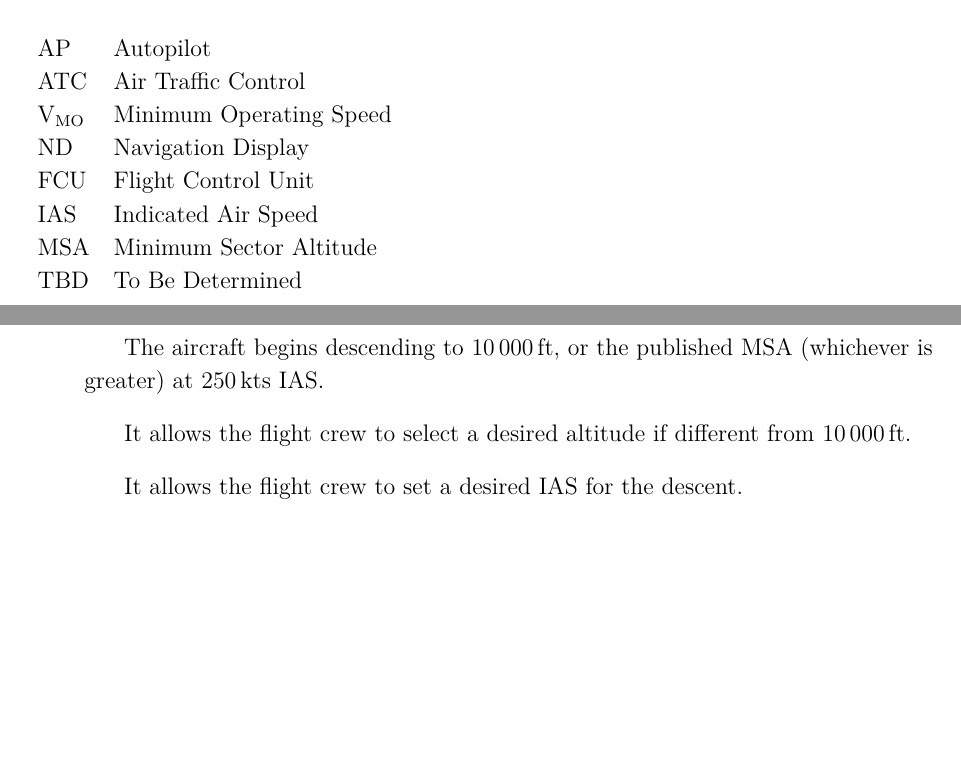
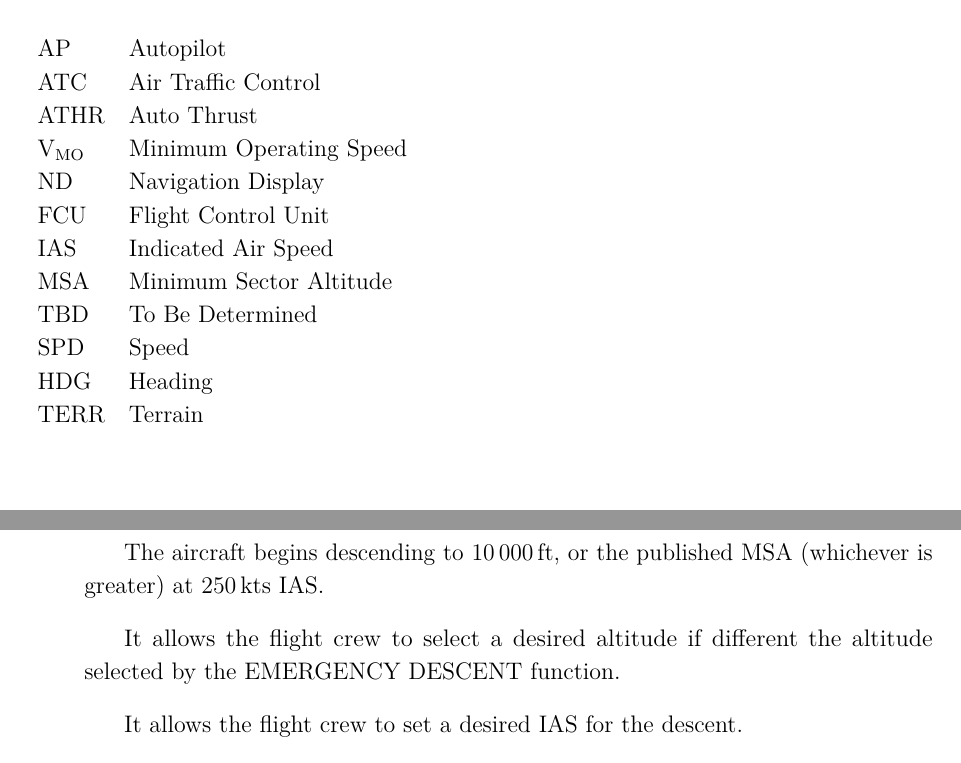
Before and after one commit to GuillaumeCldn/EMERGENCY-DESCENT, a LaTeX document (FRD.tex): two parts of pages 6 and 8 of 13 before the commit and two parts of pages 7 and 8 of 13 after it, joined at a grey line, cut so that both start at the same text, the shorter picture padded with empty space. Compiled offline with pdfLaTeX.

Commit message:
Added acronyms

```diff
--- a/FRD.tex
+++ b/FRD.tex
@@ -164,17 +165,20 @@ This document is the functional specification for the EMERGENCY DESCENT function
 \section{Acronyms}
 
-
 \begin{table}[h]
-    \centering
+	\label{tab:acronyms}
     \begin{tabularx}{\textwidth}{lX}
 		AP & Autopilot \\
 		ATC & Air Traffic Control \\
+		ATHR & Auto Thrust \\
 		V\textsubscript{MO} & Minimum Operating Speed \\
 		ND & Navigation Display \\
 		FCU & Flight Control Unit \\
 		IAS & Indicated Air Speed \\
 		MSA & Minimum Sector Altitude \\
-		TBD & To Be Determined
+		TBD & To Be Determined \\
+		SPD & Speed \\
+		HDG & Heading \\
+		TERR & Terrain \\
 	\end{tabularx}
 \end{table}
 
@@ -193,16 +197,15 @@ The EMERGENCY DESCENT function provides the following features:
 	\item It allows the flight crew to activate the EMERGENCY DESCENT.
 	\item Upon activation of the EMERGENCY DESCENT:
 		\subitem The aircraft begins descending to \SI{10000}{ft}, or the published MSA (whichever is greater) at \SI{250}{kts} IAS.
-		\subitem It allows the flight crew to select a desired altitude if different from \SI{10000}{ft}.
+		\subitem It allows the flight crew to select a desired altitude if different the altitude selected by the EMERGENCY DESCENT function.
 		\subitem It allows the flight crew to set a desired IAS for the descent.
 	\item Upon arriving to the selected altitude, the aircraft levels off in ALT mode: the EMERGENCY DESCENT function is finished.
 	\item It allows the flight crew to deactivate the EMERGENCY DESCENT, in which case the aircraft levels off at its current altitude.
 \end{itemize}
 
-% TODO: Define exit condition for EMERGENCY DESCENT
-% Update FD to take MSA into account
+% TODO:
 % Pilots are assumed conscious
-% 250kts is safe
+% 250 kts is safe
 % cf. WhatsApp
 % Delay to start descent
 
```
Also changed, not shown: FRD.tex (1 more changed lines).
